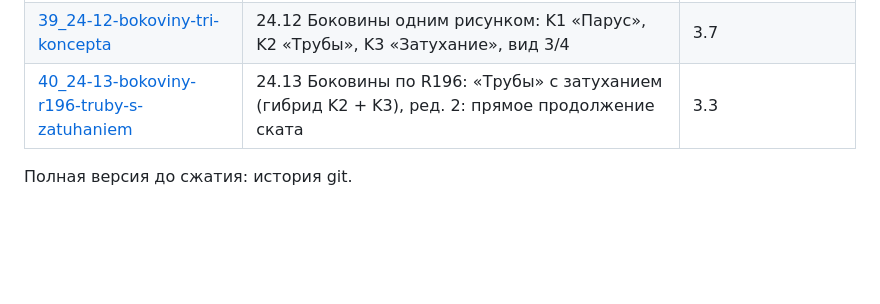
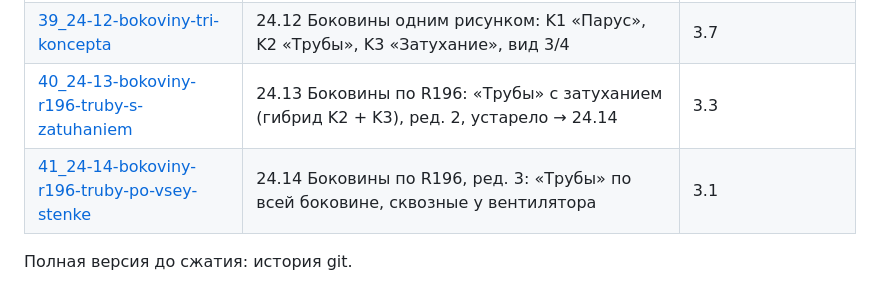
Before and after one commit to MitjaGrecky/Shtuka-druka, a Markdown page: docs/ru/41_design_review.md, the part around the change. GitHub-like rendering; blank space fills up the shorter version.

Commit message:
Doc 41 section 24.14: side walls R196 rev 3 - pipes over the whole side wall on the case lines, through only over the fan (22.7 cm2)
Co-Authored-By: Claude Opus 5.5 <noreply@anthropic.com>

```diff
--- a/docs/ru/41_design_review.md
+++ b/docs/ru/41_design_review.md
@@ -25,6 +25,7 @@
 | [37_24-10-bokovye-stenki-odin-risunok](41_design_review/37_24-10-bokovye-stenki-odin-risunok.md) | 24.10 Боковые стенки: один рисунок с двух сторон, выход вентилятора — его сквозная часть (S1–S3) | 3.9 |
 | [38_24-11-shtrihovka-po-skatu-s4](41_design_review/38_24-11-shtrihovka-po-skatu-s4.md) | 24.11 S4: штриховка по скату на обеих стенках, сквозная только над вентилятором (набросок пользователя) | 3.2 |
 | [39_24-12-bokoviny-tri-koncepta](41_design_review/39_24-12-bokoviny-tri-koncepta.md) | 24.12 Боковины одним рисунком: K1 «Парус», K2 «Трубы», K3 «Затухание», вид 3/4 | 3.7 |
-| [40_24-13-bokoviny-r196-truby-s-zatuhaniem](41_design_review/40_24-13-bokoviny-r196-truby-s-zatuhaniem.md) | 24.13 Боковины по R196: «Трубы» с затуханием (гибрид K2 + K3), ред. 2: прямое продолжение ската | 3.3 |
+| [40_24-13-bokoviny-r196-truby-s-zatuhaniem](41_design_review/40_24-13-bokoviny-r196-truby-s-zatuhaniem.md) | 24.13 Боковины по R196: «Трубы» с затуханием (гибрид K2 + K3), ред. 2, устарело → 24.14 | 3.3 |
+| [41_24-14-bokoviny-r196-truby-po-vsey-stenke](41_design_review/41_24-14-bokoviny-r196-truby-po-vsey-stenke.md) | 24.14 Боковины по R196, ред. 3: «Трубы» по всей боковине, сквозные у вентилятора | 3.1 |
 
 Полная версия до сжатия: история git.
```
Also changed, not shown: docs/ru/img/41_sides_r196.png, 5 other files.
